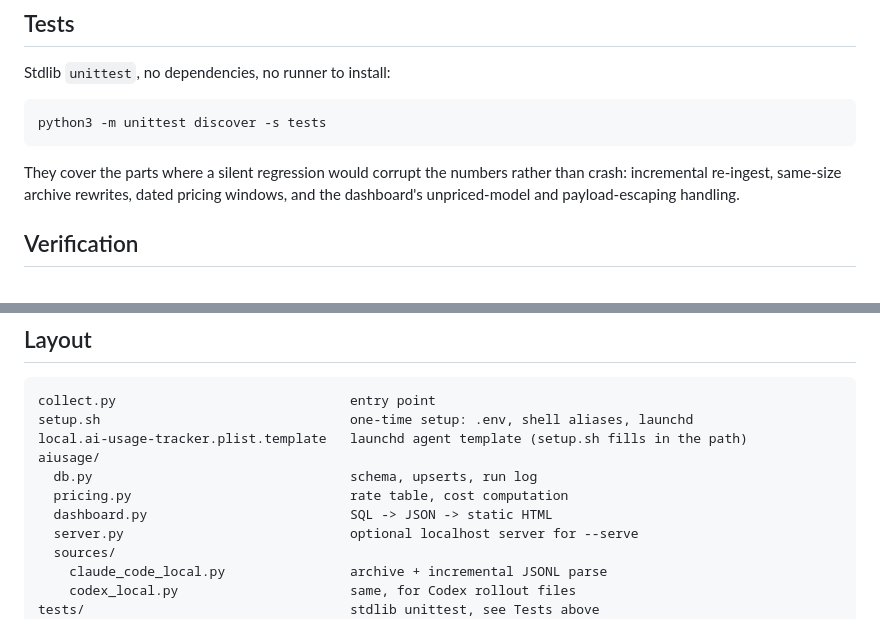
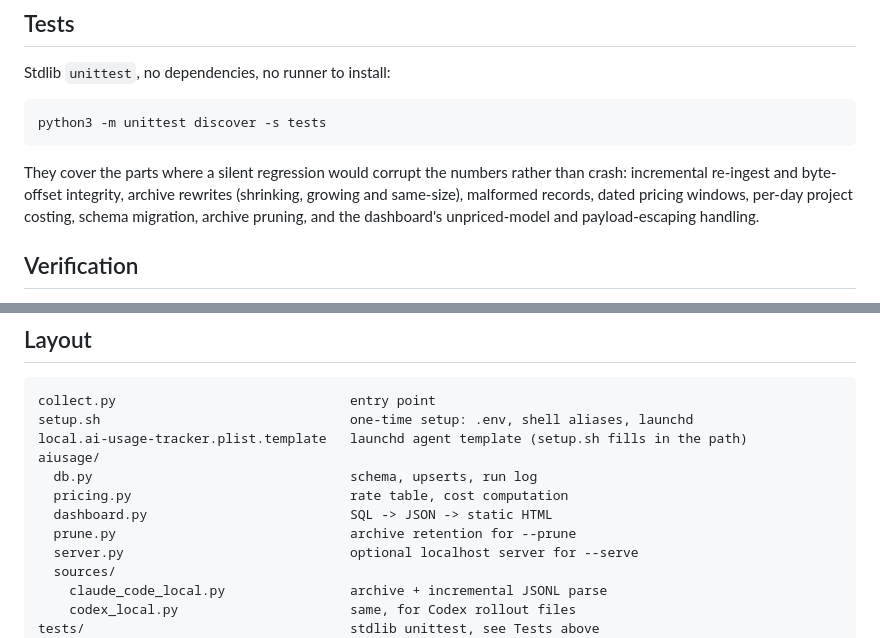
Before and after one commit to SnailEngineering/local-ai-usage-tracker, a Markdown page: README.md, 2 parts joined by grey strips. Rendered like a GitHub page.

````diff
--- a/README.md
+++ b/README.md
@@ -206,9 +232,10 @@ python3 -m unittest discover -s tests
 ```
 
 They cover the parts where a silent regression would corrupt the numbers
-rather than crash: incremental re-ingest, same-size archive rewrites, dated
-pricing windows, and the dashboard's unpriced-model and payload-escaping
-handling.
+rather than crash: incremental re-ingest and byte-offset integrity, archive
+rewrites (shrinking, growing and same-size), malformed records, dated pricing
+windows, per-day project costing, schema migration, archive pruning, and the
+dashboard's unpriced-model and payload-escaping handling.
 
 ## Verification
 
@@ -258,6 +285,7 @@ aiusage/
   db.py                                 schema, upserts, run log
   pricing.py                            rate table, cost computation
   dashboard.py                          SQL -> JSON -> static HTML
+  prune.py                              archive retention for --prune
   server.py                             optional localhost server for --serve
   sources/
     claude_code_local.py                archive + incremental JSONL parse
````
Also changed, not shown: other parts of README.md (+52 -11 lines), CLAUDE.md (+37 -6 lines).
